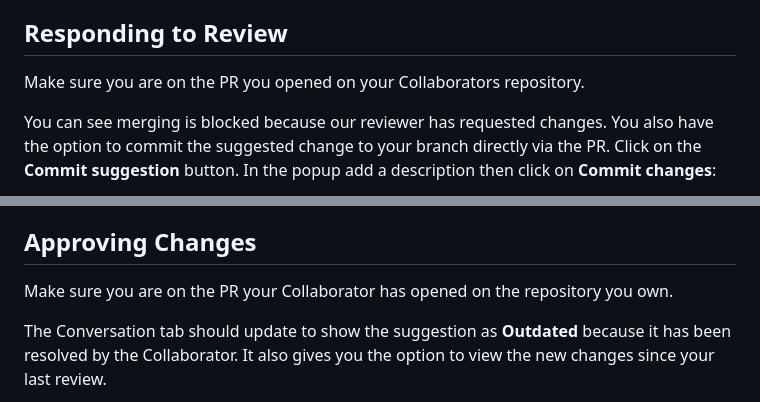
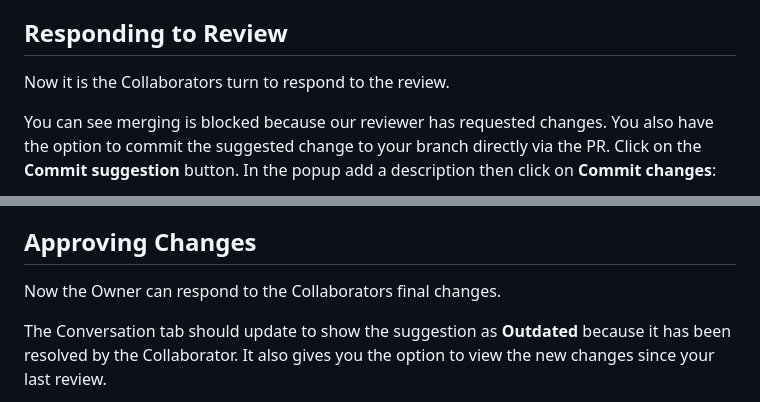
Before and after one commit to astroDimitrios/git-working-practices, a Markdown page: episodes/04-review.md, 2 parts joined by grey strips. Drawn GitHub-style.

```diff
--- a/episodes/04-review.md
+++ b/episodes/04-review.md
@@ -81,8 +82,7 @@ The PRs **Conversation** tab now looks like this:
 
 ## Responding to Review
 
-Make sure you are on the PR you opened
-on your Collaborators repository.
+Now it is the Collaborators turn to respond to the review.
 
 You can see merging is blocked because our reviewer has
 requested changes. You also have the option to commit the
@@ -98,8 +98,7 @@ the suggested change as resolved.
 
 ## Approving Changes
 
-Make sure you are on the PR your Collaborator has opened
-on the repository you own.
+Now the Owner can respond to the Collaborators final changes.
 
 The Conversation tab should update to show the suggestion as
 **Outdated** because it has been resolved by the Collaborator.
```
Also changed, not shown: other parts of episodes/04-review.md (+21 -4 lines), episodes/03-feature-branch.md (+4 -1 lines).
